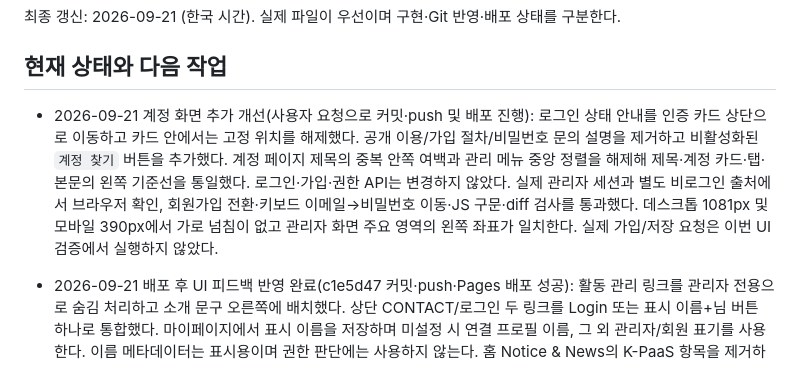
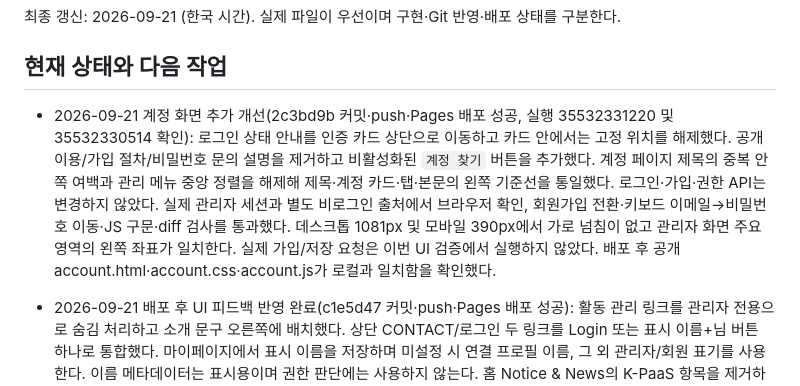
Before and after one commit to ClCl616/aidis-lab-homepage, a Markdown page: CODEX_CONTEXT.md, the part around the change. Drawn GitHub-style.

Commit message:
Record account layout deployment verification

```diff
--- a/CODEX_CONTEXT.md
+++ b/CODEX_CONTEXT.md
@@ -4,7 +4,7 @@
 
 ## 현재 상태와 다음 작업
 
-- 2026-09-21 계정 화면 추가 개선(사용자 요청으로 커밋·push 및 배포 진행): 로그인 상태 안내를 인증 카드 상단으로 이동하고 카드 안에서는 고정 위치를 해제했다. 공개 이용/가입 절차/비밀번호 문의 설명을 제거하고 비활성화된 `계정 찾기` 버튼을 추가했다. 계정 페이지 제목의 중복 안쪽 여백과 관리 메뉴 중앙 정렬을 해제해 제목·계정 카드·탭·본문의 왼쪽 기준선을 통일했다. 로그인·가입·권한 API는 변경하지 않았다. 실제 관리자 세션과 별도 비로그인 출처에서 브라우저 확인, 회원가입 전환·키보드 이메일→비밀번호 이동·JS 구문·diff 검사를 통과했다. 데스크톱 1081px 및 모바일 390px에서 가로 넘침이 없고 관리자 화면 주요 영역의 왼쪽 좌표가 일치한다. 실제 가입/저장 요청은 이번 UI 검증에서 실행하지 않았다.
+- 2026-09-21 계정 화면 추가 개선(2c3bd9b 커밋·push·Pages 배포 성공, 실행 35532331220 및 35532330514 확인): 로그인 상태 안내를 인증 카드 상단으로 이동하고 카드 안에서는 고정 위치를 해제했다. 공개 이용/가입 절차/비밀번호 문의 설명을 제거하고 비활성화된 `계정 찾기` 버튼을 추가했다. 계정 페이지 제목의 중복 안쪽 여백과 관리 메뉴 중앙 정렬을 해제해 제목·계정 카드·탭·본문의 왼쪽 기준선을 통일했다. 로그인·가입·권한 API는 변경하지 않았다. 실제 관리자 세션과 별도 비로그인 출처에서 브라우저 확인, 회원가입 전환·키보드 이메일→비밀번호 이동·JS 구문·diff 검사를 통과했다. 데스크톱 1081px 및 모바일 390px에서 가로 넘침이 없고 관리자 화면 주요 영역의 왼쪽 좌표가 일치한다. 실제 가입/저장 요청은 이번 UI 검증에서 실행하지 않았다. 배포 후 공개 account.html·account.css·account.js가 로컬과 일치함을 확인했다.
 
 - 2026-09-21 배포 후 UI 피드백 반영 완료(c1e5d47 커밋·push·Pages 배포 성공): 활동 관리 링크를 관리자 전용으로 숨김 처리하고 소개 문구 오른쪽에 배치했다. 상단 CONTACT/로그인 두 링크를 Login 또는 표시 이름+님 버튼 하나로 통합했다. 마이페이지에서 표시 이름을 저장하며 미설정 시 연결 프로필 이름, 그 외 관리자/회원 표기를 사용한다. 이름 메타데이터는 표시용이며 권한 판단에는 사용하지 않는다. 홈 Notice & News의 K-PaaS 항목을 제거하고 빈 상태를 표시한다.
 - 이태규 학적의 졸업 예정 문구 제거와 졸업생 전원 0기는 HTML·CMS catalog 및 실제 Supabase 저장값에 함께 반영했다. DB 변경과 레이아웃/헤더/홈 변경 모두 공개 사이트에 적용했다.
```
